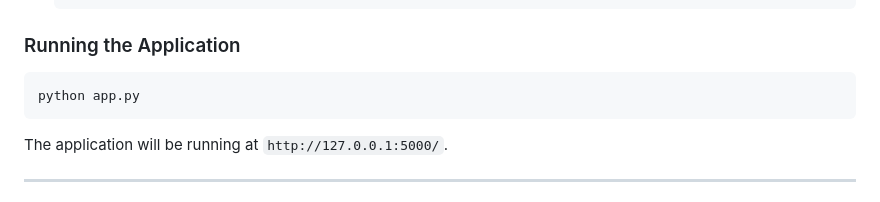
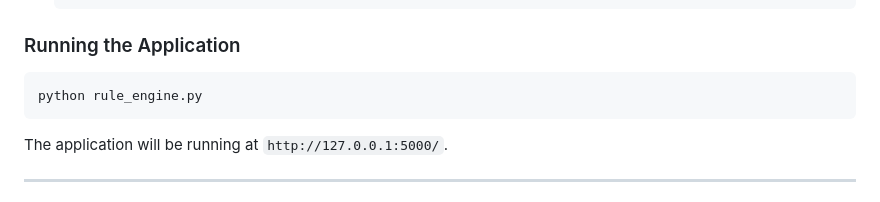
Before and after one commit to Sathvik-1912/Zeotap-1-Rule_engine, a Markdown page: README.md, the part around the change. Rendered like a GitHub page.

````diff
--- a/README.md
+++ b/README.md
@@ -62,7 +62,7 @@ Ensure you have the following installed on your system:
 
 
    ```bash
-   python app.py
+   python rule_engine.py
    ```
 
    The application will be running at `http://127.0.0.1:5000/`.
````
